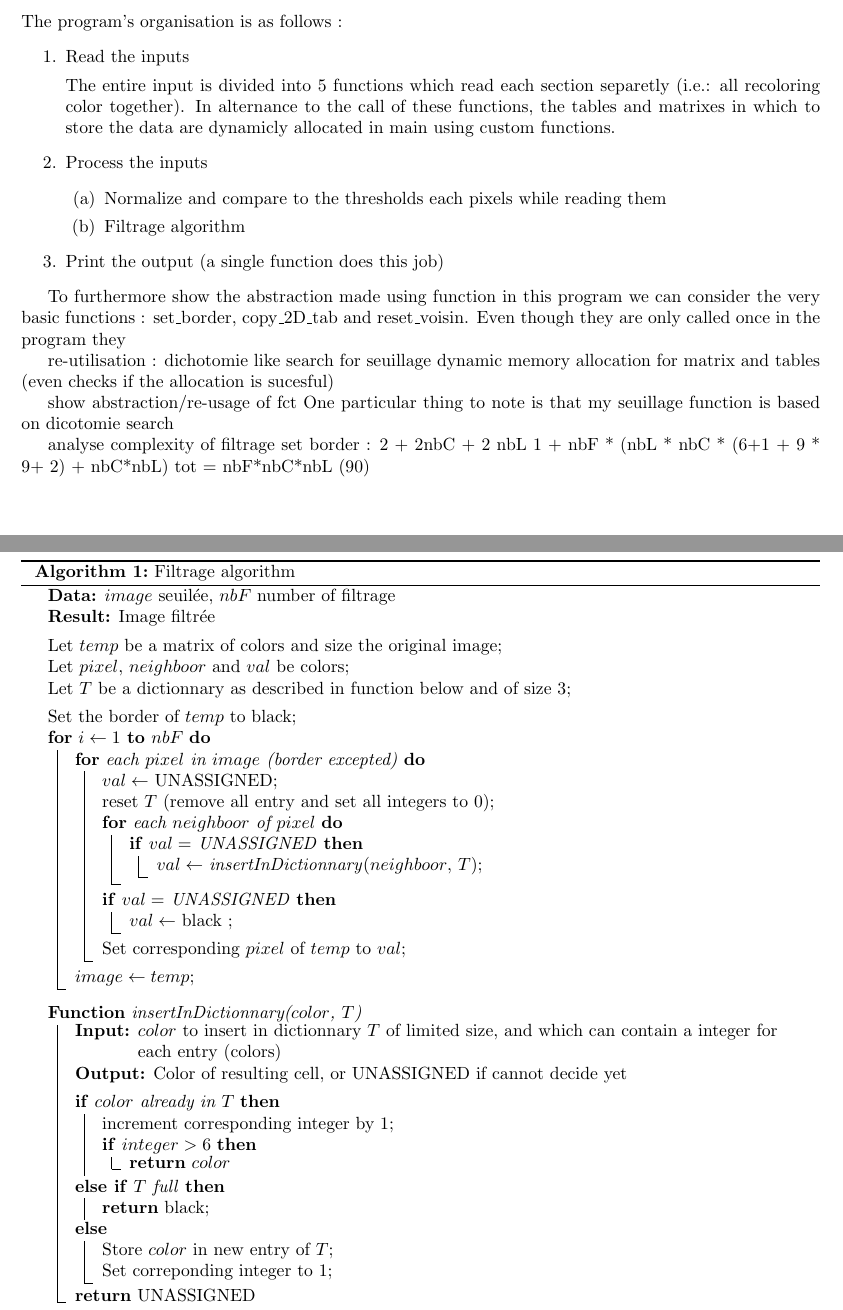
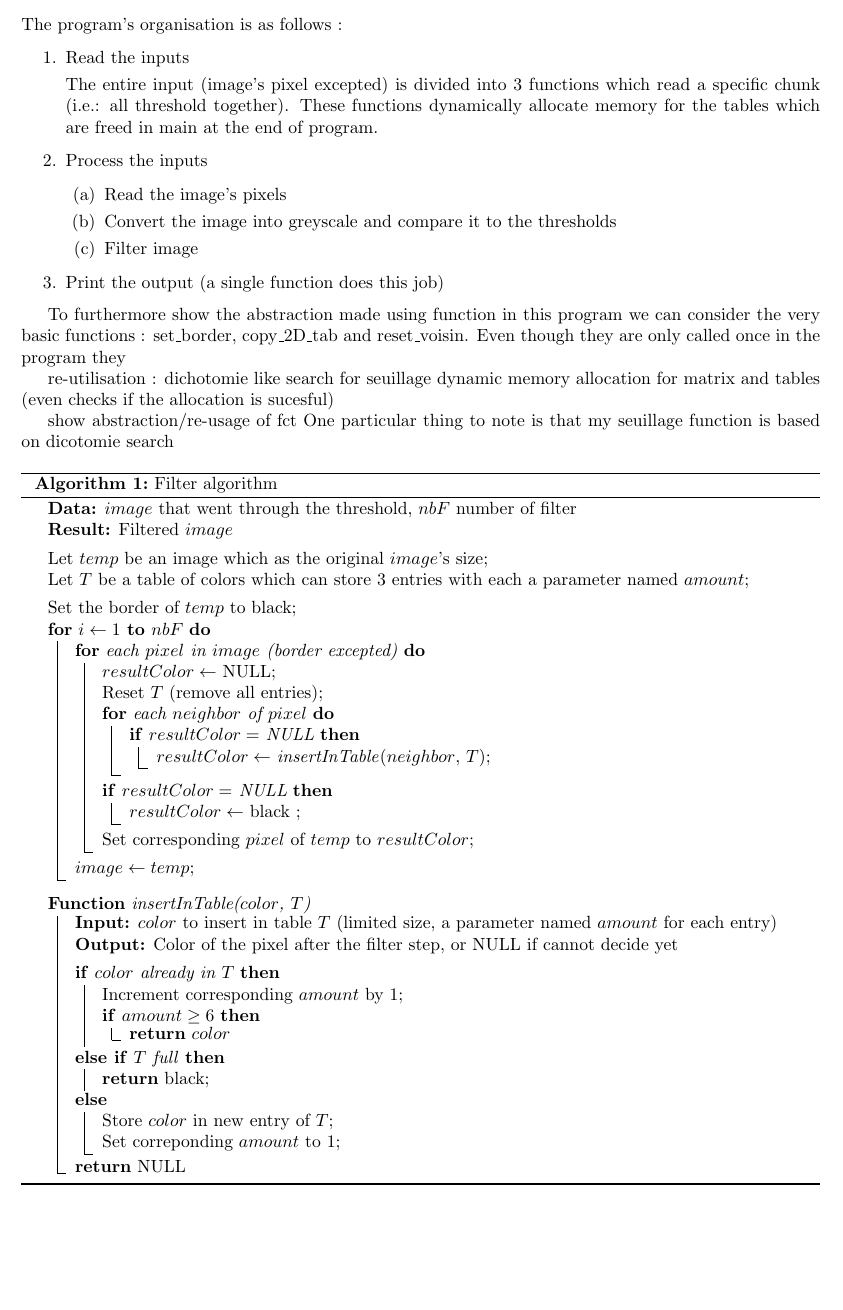
Before and after one commit to grypoB/Recolor, a LaTeX document (source/report/report.tex): two parts of pages 1 and 2 of 3 before the commit and part of page 1 of 2 after it, the two joined at a grey line, cut so that both start at the same text, the shorter picture padded with empty space. Compiled offline with pdfLaTeX.

Commit message:
Work on report : algorithm
mainly trying to reduce size of algo

```diff
--- a/source/report/report.tex
+++ b/source/report/report.tex
@@ -13,9 +13,10 @@
 \usepackage[ruled,vlined]{algorithm2e} % for algorithm integration
 
 \pagestyle{fancyplain} % for footing modification on all pages
-%\fancyhf{}
-\renewcommand{\headrulewidth}{0pt} % remove decorative lign
-\fancyhead[L]{Alexandre Devienne BA1 EL 2014}
+\fancyhf{}
+%\renewcommand{\headrulewidth}{0pt} % remove decorative lign
+\fancyhead[L]{Alexandre Devienne EL BA1 2014}
+\fancyhead[R]{EPFL}
 
 \begin{document}
 
@@ -24,20 +25,20 @@ The program's organisation is as follows :
 \begin{enumerate}
 \item Read the inputs
 
-The entire input is divided into 5 functions which read each section separetly (i.e.: all recoloring color together).
-In alternance to the call of these functions, the tables and matrixes in which to store the data are dynamicly allocated in main using custom functions.
+The entire input (image's pixel excepted) is divided into 3 functions which read a specific chunk (i.e.: all threshold together).
+These functions dynamically allocate memory for the tables which are freed in main at the end of program.
 
 \item Process the inputs
     \begin{enumerate}
-    \item Normalize and compare to the thresholds each pixels while reading them
-    \item Filtrage algorithm
+    \item Read the image's pixels
+    \item Convert the image into greyscale and compare it to the thresholds
+    \item Filter image
     \end{enumerate}
 \item Print the output (a single function does this job)
 \end{enumerate}
 
 To furthermore show the abstraction made using function in this program we can consider the very basic functions : set\_border, copy\_2D\_tab and reset\_voisin.
 Even though they are only called once in the program they
-
 
 re-utilisation :
 dichotomie like search for seuillage
@@ -46,49 +47,48 @@ dynamic memory allocation for matrix and tables (even checks if the allocation i
 show abstraction/re-usage of fct
 One particular thing to note is that my seuillage function is based on dicotomie search
 
-analyse complexity of filtrage
-set border : 2 + 2nbC + 2 nbL
-1 + nbF * (nbL * nbC * (6+1 + 9 * 9+ 2) + nbC*nbL)
-tot = nbF*nbC*nbL (90)
+%Complexity of filtrage
+%set border : 2 + 2nbC + 2 nbL
+%1 + nbF * (nbL * nbC * (6+1 + 9 * 9+ 2) + nbC*nbL)
+%tot = nbF*nbC*nbL (90)
 
 
 \begin{algorithm}
-    \KwData{$image$ seuilée, $nbF$ number of filtrage}
-    \KwResult{Image filtrée}
+    \KwData{$image$ that went through the threshold, $nbF$ number of filter}
+    \KwResult{Filtered $image$}
     \BlankLine
-    Let $temp$ be a matrix of colors and size the original image\;
-    Let $pixel$, $neighboor$ and $val$ be colors\;
-    Let $T$ be a dictionnary as described in function below and of size $3$\;
+    Let $temp$ be an image which as the original $image$'s size\;
+    Let $T$ be a table of colors which can store $3$ entries with each a parameter named $amount$\;
 
     \BlankLine
     Set the border of $temp$ to black\;
     \For{$i \leftarrow 1$ \KwTo $nbF$}{
         \For{each $pixel$ in $image$ (border excepted)}{
-            $val \leftarrow $ UNASSIGNED\;
-            reset $T$ (remove all entry and set all integers to 0)\;
-            \For{each $neighboor$ of $pixel$} {
-                \If{$val = $ UNASSIGNED} {
-                    $val \leftarrow $ \emph{insertInDictionnary}($neighboor$, $T$)\;
+            $resultColor \leftarrow $ NULL\;
+            Reset $T$ (remove all entries)\;
+            \For{each $neighbor$ of $pixel$} {
+                \If{$resultColor = $ NULL} {
+                    $resultColor \leftarrow $ \emph{insertInTable}($neighbor$, $T$)\;
                 }
             }
-            \If{$val = $ UNASSIGNED} {
-                $val \leftarrow$ black \;
+            \If{$resultColor = $ NULL} {
+                $resultColor \leftarrow$ black \;
             }
-            Set corresponding $pixel$ of $temp$ to $val$\;
+            Set corresponding $pixel$ of $temp$ to $resultColor$\;
         }
         $image \leftarrow temp$\;
     }
 
 \BlankLine
 \SetKwProg{Fn}{Function}{}{}
-\Fn{insertInDictionnary($color$, $T$)}
+\Fn{insertInTable($color$, $T$)}
 {
-\KwIn{$color$ to insert in dictionnary $T$ of limited size, and which can contain a integer for each entry (colors)}
-\KwOut{Color of resulting cell, or UNASSIGNED if cannot decide yet}
+\KwIn{$color$ to insert in table $T$ (limited size, a parameter named $amount$ for each entry)}
+\KwOut{Color of the pixel after the filter step, or NULL if cannot decide yet}
 \BlankLine
 \uIf{$color$ already in $T$} {
-    increment corresponding integer by 1\;
-    \If{$integer > 6$} {
+    Increment corresponding $amount$ by 1\;
+    \If{$amount \ge 6$} {
         \KwRet $color$
     }
 }
@@ -98,11 +98,11 @@ tot = nbF*nbC*nbL (90)
 \Else
 {
     Store $color$ in new entry of $T$\;
-    Set correponding integer to 1\;
+    Set correponding $amount$ to 1\;
 }
-\KwRet UNASSIGNED
+\KwRet NULL
 }
-\caption{Filtrage algorithm}
+\caption{Filter algorithm}
 \end{algorithm}
 
 \begin{figure}
```
